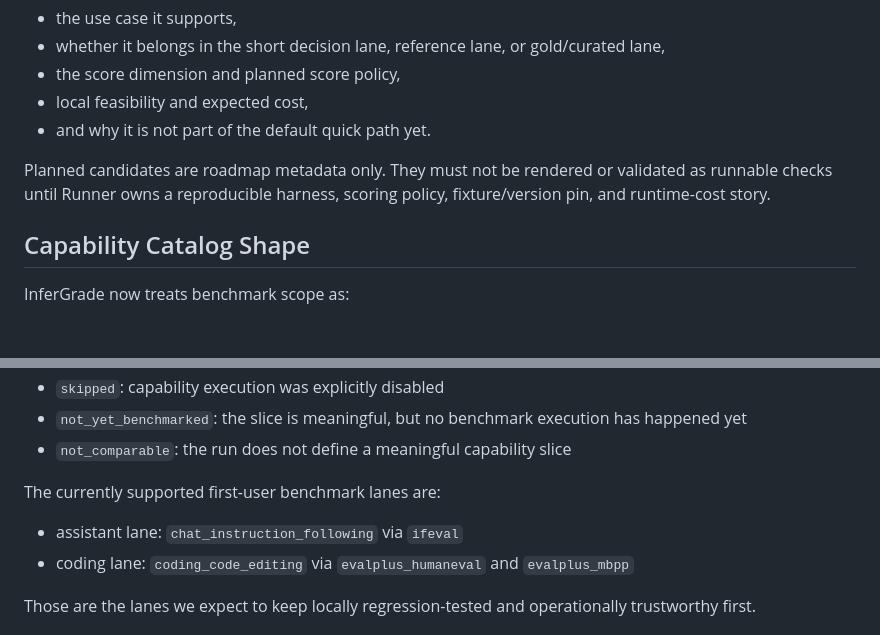
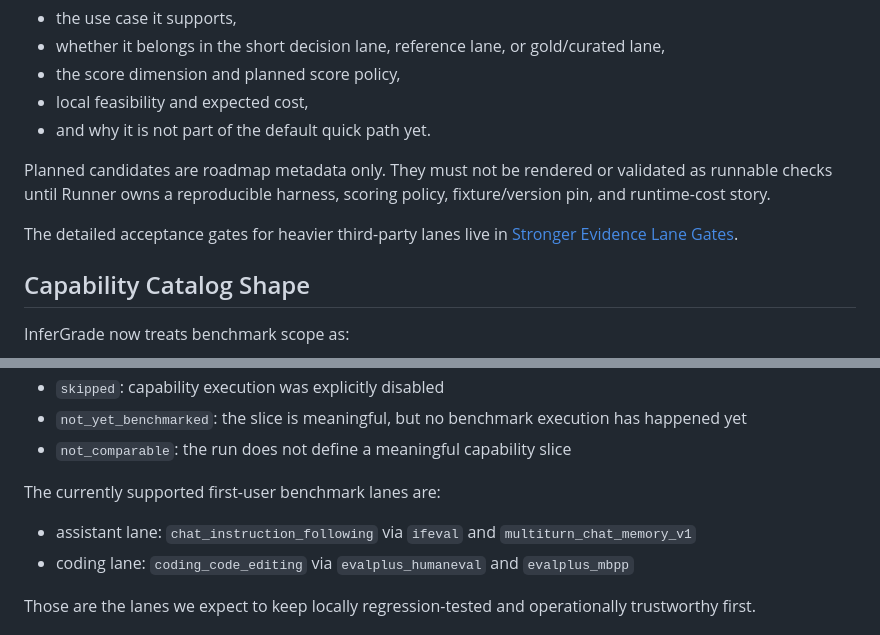
Before and after one commit to bfogels/infergrade-runner, a Markdown page: docs/capability_benchmarks.md, 2 parts joined by grey strips. Drawn GitHub-style; blank space fills up the shorter version.

Commit message:
Document stronger evidence lane gates

```diff
--- a/docs/capability_benchmarks.md
+++ b/docs/capability_benchmarks.md
@@ -65,6 +65,8 @@ InferGrade should move toward benchmark legitimacy comparable to serious model-a
 
 Planned candidates are roadmap metadata only. They must not be rendered or validated as runnable checks until Runner owns a reproducible harness, scoring policy, fixture/version pin, and runtime-cost story.
 
+The detailed acceptance gates for heavier third-party lanes live in [Stronger Evidence Lane Gates](stronger_evidence_lane_gates.md).
+
 ## Capability Catalog Shape
 
 InferGrade now treats benchmark scope as:
@@ -119,7 +123,7 @@ The current supported suites should report capability truthfully rather than sof
 
 The currently supported first-user benchmark lanes are:
 
-- assistant lane: `chat_instruction_following` via `ifeval`
+- assistant lane: `chat_instruction_following` via `ifeval` and `multiturn_chat_memory_v1`
 - coding lane: `coding_code_editing` via `evalplus_humaneval` and `evalplus_mbpp`
 
 Those are the lanes we expect to keep locally regression-tested and operationally trustworthy first.
```
Also changed, not shown: other parts of docs/capability_benchmarks.md (+6 -4 lines), docs/stronger_evidence_lane_gates.md (added, +145 -0 lines).
